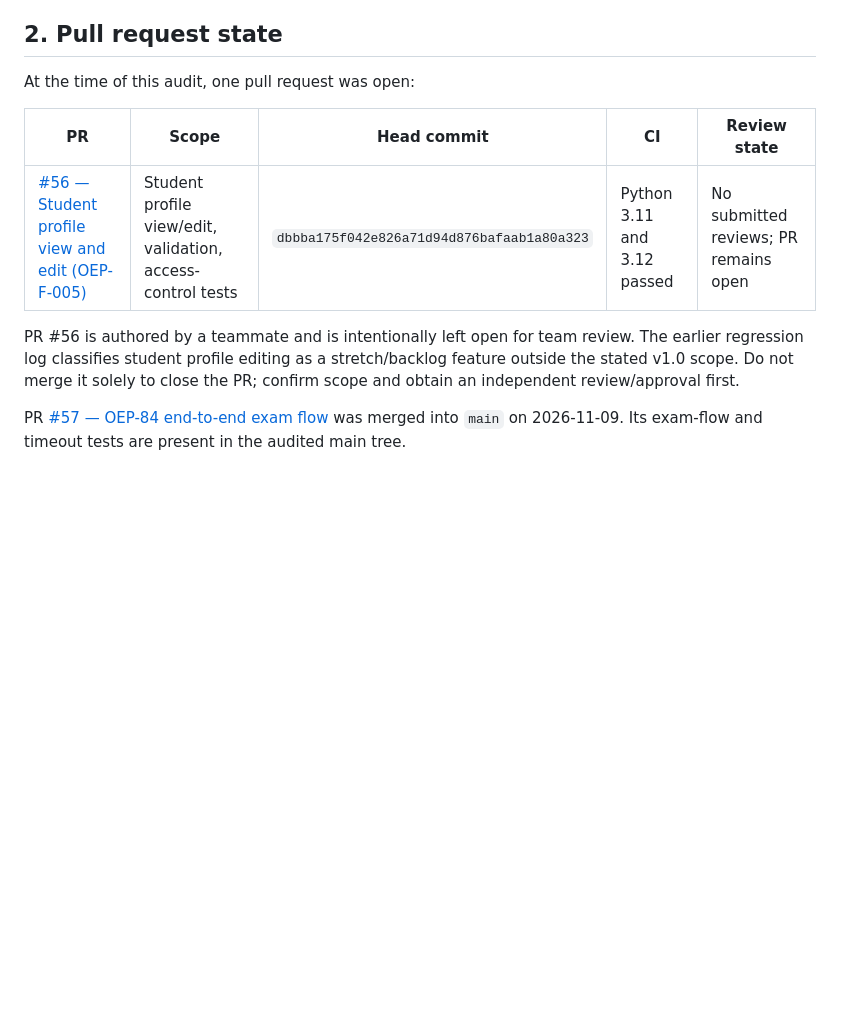
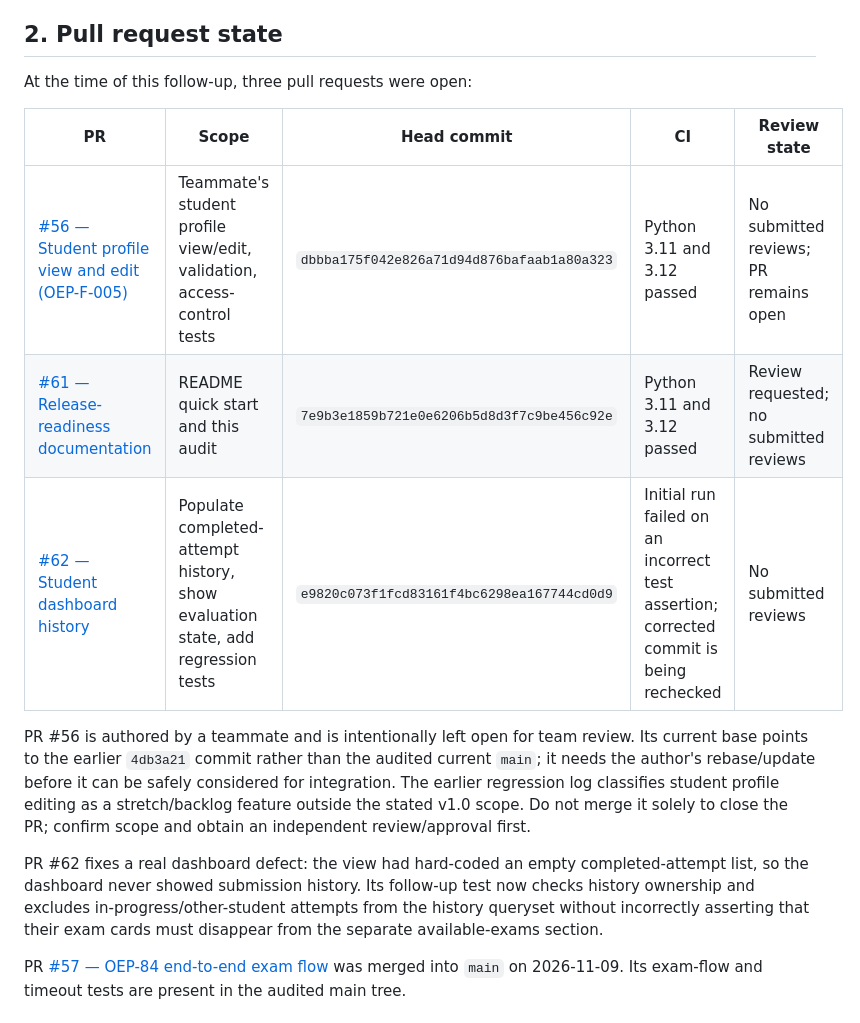
Before and after one commit to online-exam-portal-team6/online-exam-portal, a Markdown page: docs/release_readiness_audit.md, the part around the change. Drawn GitHub-style; blank space fills up the shorter version.

Commit message:
docs: refresh release audit with dashboard fix and open PR state

```diff
--- a/docs/release_readiness_audit.md
+++ b/docs/release_readiness_audit.md
@@ -19,13 +19,17 @@ A green workflow confirms the configured automated checks passed for that commit
 
 ## 2. Pull request state
 
-At the time of this audit, one pull request was open:
+At the time of this follow-up, three pull requests were open:
 
 | PR | Scope | Head commit | CI | Review state |
 |---|---|---|---|---|
-| [#56 — Student profile view and edit (OEP-F-005)](https://github.com/online-exam-portal-team6/online-exam-portal/pull/56) | Student profile view/edit, validation, access-control tests | `dbbba175f042e826a71d94d876bafaab1a80a323` | Python 3.11 and 3.12 passed | No submitted reviews; PR remains open |
+| [#56 — Student profile view and edit (OEP-F-005)](https://github.com/online-exam-portal-team6/online-exam-portal/pull/56) | Teammate's student profile view/edit, validation, access-control tests | `dbbba175f042e826a71d94d876bafaab1a80a323` | Python 3.11 and 3.12 passed | No submitted reviews; PR remains open |
+| [#61 — Release-readiness documentation](https://github.com/online-exam-portal-team6/online-exam-portal/pull/61) | README quick start and this audit | `7e9b3e1859b721e0e6206b5d8d3f7c9be456c92e` | Python 3.11 and 3.12 passed | Review requested; no submitted reviews |
+| [#62 — Student dashboard history](https://github.com/online-exam-portal-team6/online-exam-portal/pull/62) | Populate completed-attempt history, show evaluation state, add regression tests | `e9820c073f1fcd83161f4bc6298ea167744cd0d9` | Initial run failed on an incorrect test assertion; corrected commit is being rechecked | No submitted reviews |
 
-PR #56 is authored by a teammate and is intentionally left open for team review. The earlier regression log classifies student profile editing as a stretch/backlog feature outside the stated v1.0 scope. Do not merge it solely to close the PR; confirm scope and obtain an independent review/approval first.
+PR #56 is authored by a teammate and is intentionally left open for team review. Its current base points to the earlier `4db3a21` commit rather than the audited current `main`; it needs the author's rebase/update before it can be safely considered for integration. The earlier regression log classifies student profile editing as a stretch/backlog feature outside the stated v1.0 scope. Do not merge it solely to close the PR; confirm scope and obtain an independent review/approval first.
+
+PR #62 fixes a real dashboard defect: the view had hard-coded an empty completed-attempt list, so the dashboard never showed submission history. Its follow-up test now checks history ownership and excludes in-progress/other-student attempts from the history queryset without incorrectly asserting that their exam cards must disappear from the separate available-exams section.
 
 PR [#57 — OEP-84 end-to-end exam flow](https://github.com/online-exam-portal-team6/online-exam-portal/pull/57) was merged into `main` on 2026-11-09. Its exam-flow and timeout tests are present in the audited main tree.
 
```
